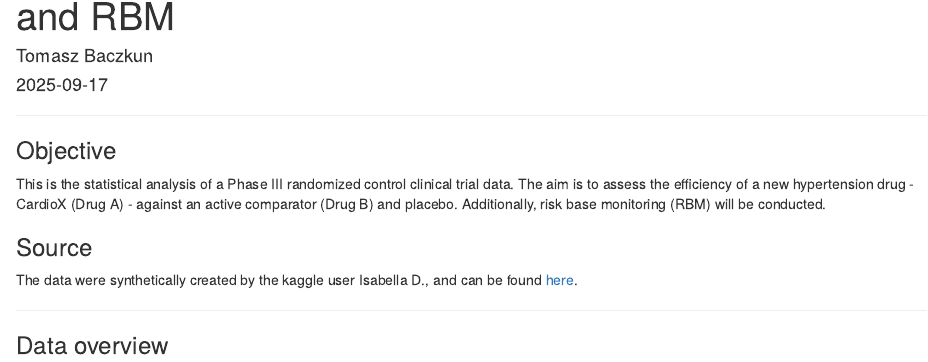
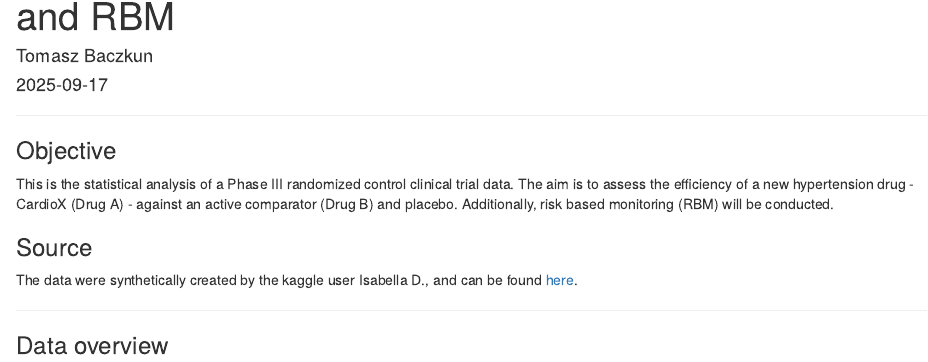
Before and after one commit to TommyBiostats/phase3-clinical-trial-analysis, an R Markdown document (CRO_Tomasz Baczkun/CRO_report.Rmd): the page in a window 1100 px wide, from 70 px down. Rendered offline with R 4.5, knitr and Pandoc, with nearby package versions; some code elsewhere in the file could not run offline.

Commit message:
Update CRO_report.Rmd

```diff
--- a/CRO_Tomasz Baczkun/CRO_report.Rmd
+++ b/CRO_Tomasz Baczkun/CRO_report.Rmd
@@ -18,7 +18,7 @@ library('gridExtra')
 
 ### Objective
 
-This is the statistical analysis of a Phase III randomized control clinical trial data. The aim is to assess the efficiency of a new hypertension drug - CardioX (Drug A) -  against an active comparator (Drug B) and placebo. Additionally, risk base monitoring (RBM) will be conducted.
+This is the statistical analysis of a Phase III randomized control clinical trial data. The aim is to assess the efficiency of a new hypertension drug - CardioX (Drug A) -  against an active comparator (Drug B) and placebo. Additionally, risk based monitoring (RBM) will be conducted.
 
 ### Source
 
```
